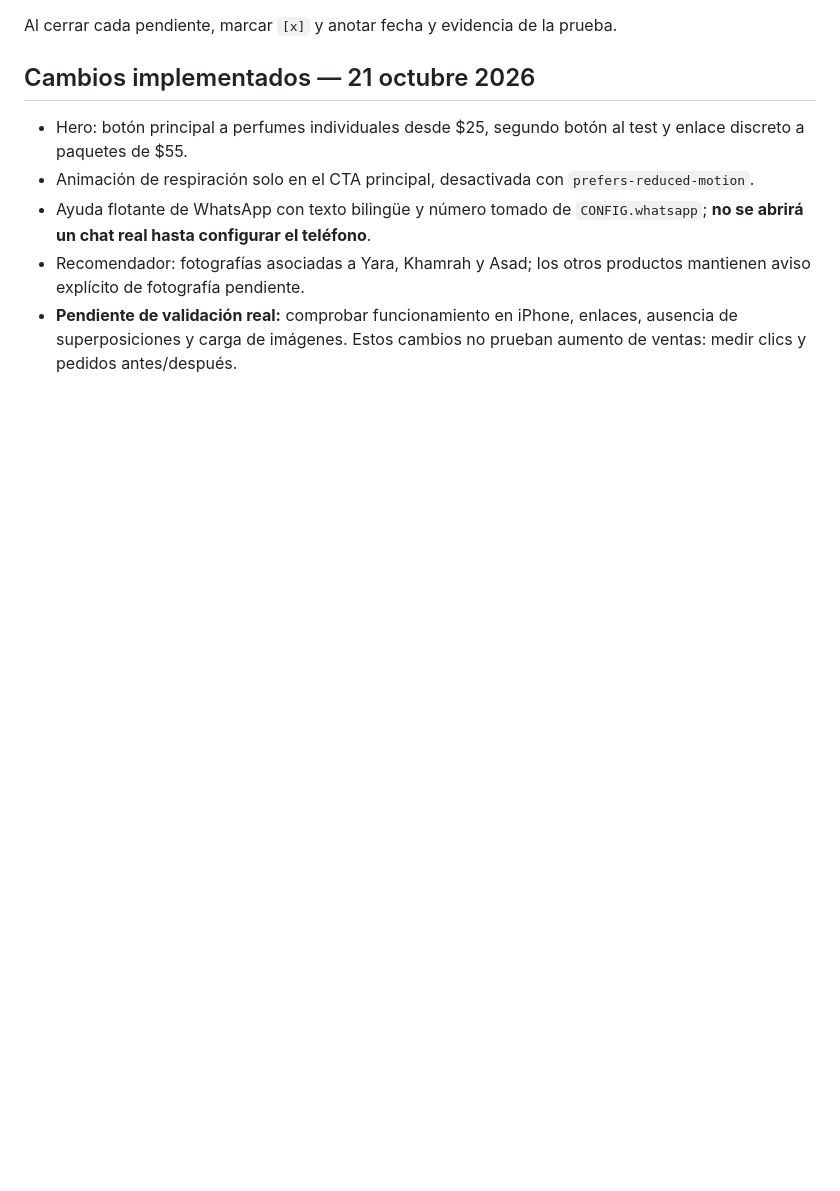
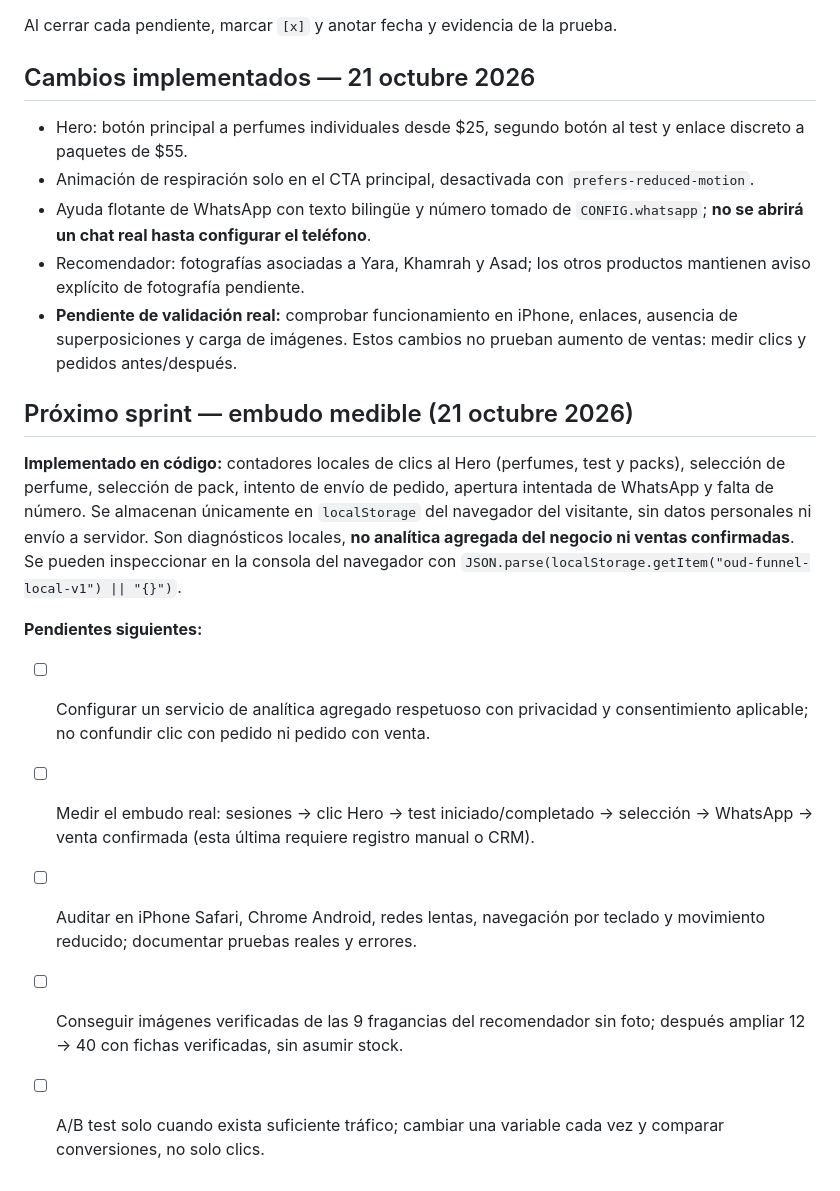
Before and after one commit to kelffren/perfume-bronx, a Markdown page: README.md, the part around the change. GitHub-like rendering; blank space fills up the shorter version.

Commit message:
docs: next sprint and honest measurement limitations

```diff
--- a/README.md
+++ b/README.md
@@ -28,3 +28,14 @@ Al cerrar cada pendiente, marcar `[x]` y anotar fecha y evidencia de la prueba.
 - Ayuda flotante de WhatsApp con texto bilingüe y número tomado de `CONFIG.whatsapp`; **no se abrirá un chat real hasta configurar el teléfono**.
 - Recomendador: fotografías asociadas a Yara, Khamrah y Asad; los otros productos mantienen aviso explícito de fotografía pendiente.
 - **Pendiente de validación real:** comprobar funcionamiento en iPhone, enlaces, ausencia de superposiciones y carga de imágenes. Estos cambios no prueban aumento de ventas: medir clics y pedidos antes/después.
+
+## Próximo sprint — embudo medible (21 octubre 2026)
+
+**Implementado en código:** contadores locales de clics al Hero (perfumes, test y packs), selección de perfume, selección de pack, intento de envío de pedido, apertura intentada de WhatsApp y falta de número. Se almacenan únicamente en `localStorage` del navegador del visitante, sin datos personales ni envío a servidor. Son diagnósticos locales, **no analítica agregada del negocio ni ventas confirmadas**. Se pueden inspeccionar en la consola del navegador con `JSON.parse(localStorage.getItem("oud-funnel-local-v1") || "{}")`.
+
+**Pendientes siguientes:**
+- [ ] Configurar un servicio de analítica agregado respetuoso con privacidad y consentimiento aplicable; no confundir clic con pedido ni pedido con venta.
+- [ ] Medir el embudo real: sesiones → clic Hero → test iniciado/completado → selección → WhatsApp → venta confirmada (esta última requiere registro manual o CRM).
+- [ ] Auditar en iPhone Safari, Chrome Android, redes lentas, navegación por teclado y movimiento reducido; documentar pruebas reales y errores.
+- [ ] Conseguir imágenes verificadas de las 9 fragancias del recomendador sin foto; después ampliar 12 → 40 con fichas verificadas, sin asumir stock.
+- [ ] A/B test solo cuando exista suficiente tráfico; cambiar una variable cada vez y comparar conversiones, no solo clics.
```
